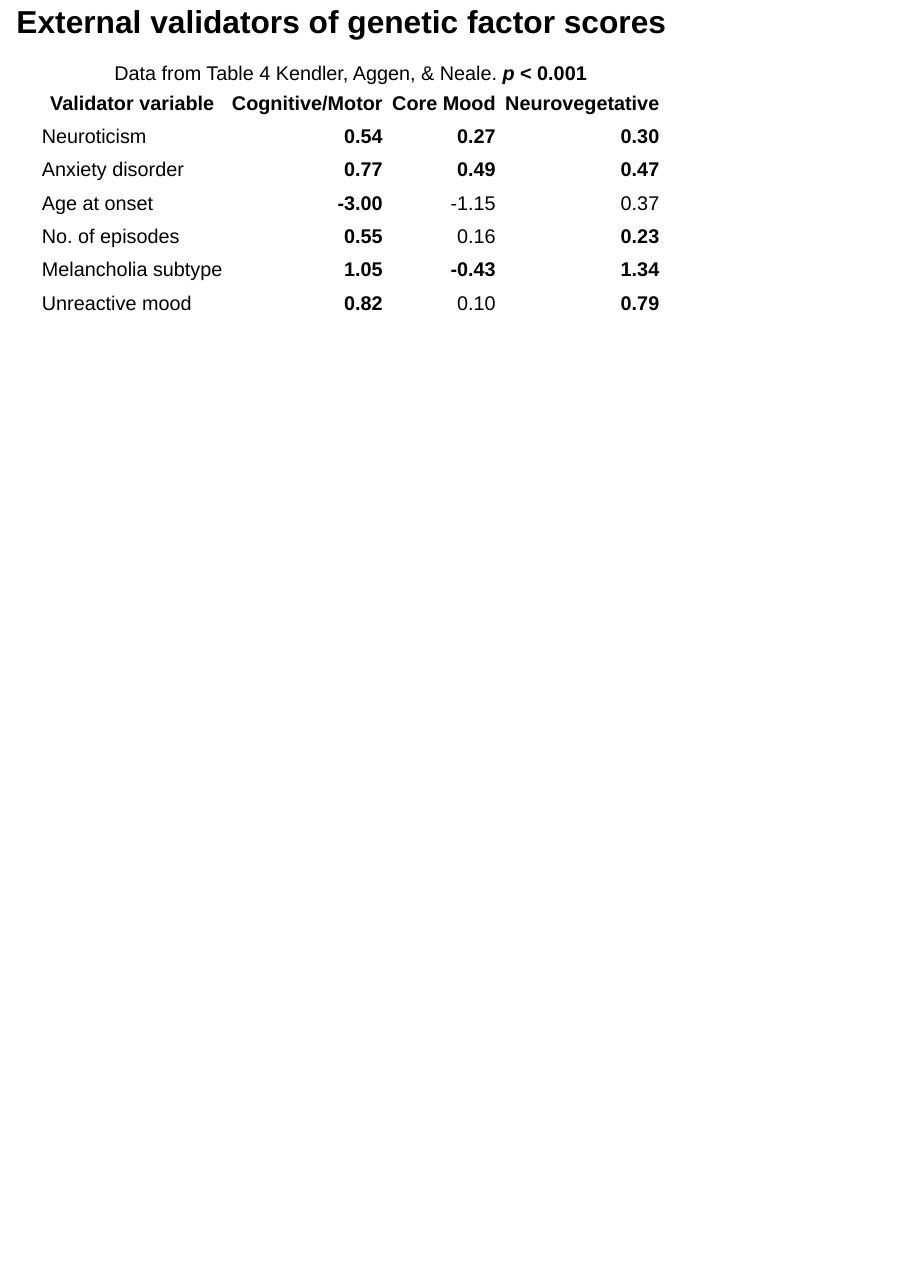
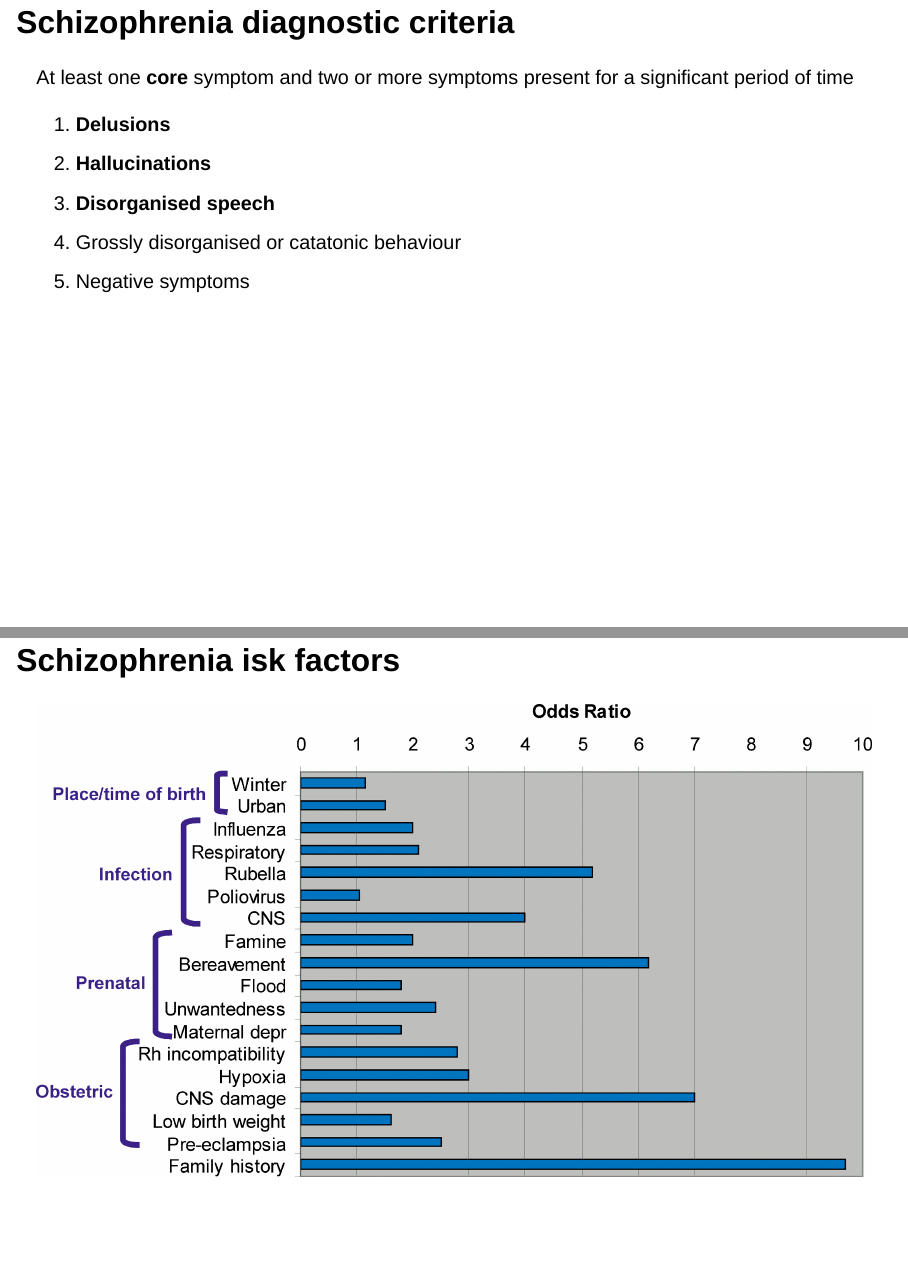
Before and after one commit to mja/LearningFromGeneticData, a Quarto document (lectures/geimbh/geibmh-psychgen-1.qmd): page 65 of 65 before the commit and pages 66 and 67 of 67 after it, the two joined at a grey line. Rendered offline with R 4.5, knitr and Pandoc in place of Quarto, with nearby package versions; drawn as Slidy slides in place of the format the file asks for; some code elsewhere in the file could not run offline.

Commit message:
scz section

```diff
--- a/lectures/geimbh/geibmh-psychgen-1.qmd
+++ b/lectures/geimbh/geibmh-psychgen-1.qmd
@@ -1182,3 +1182,28 @@ Kendler, K. S., Aggen, S. H. & Neale, M. C. Evidence for Multiple Genetic Factor
 Cognitive/Motor factor associated with non-specific liability to internalising disorders
 Neurovegetative factor most strongly related to Melancholic subtype more specific to major depression
 :::
+
+
+## Schizophrenia diagnostic criteria
+
+At least one **core** symptom and two or more symptoms present for a significant period of time
+
+1. **Delusions**
+2. **Hallucinations**
+3. **Disorganised speech**
+4. Grossly disorganised or catatonic behaviour
+5. Negative symptoms
+
+:::{.notes}
+Negative symptoms encompass deficiencies in emotional life, motivations, thinking, and relationships
+:::
+
+## Schizophrenia isk factors
+
+![](assets/pmed.0020212.g001.PNG_L.png)
+
+:::{.notes}
+Compare environmental risk factors to family history.
+
+Figure CC-BY Sullivan PF (2005) The Genetics of Schizophrenia. PLoS Med 2(7): e212. doi:[10.1371/journal.pmed.0020212](https://doi.org/10.1371/journal.pmed.0020212).
+:::
```
Also changed, not shown: lectures/geimbh/assets/pmed.0020212.g001.PNG_L.png (added), lectures/geimbh/geibmh-psychgen-1.qmd (12 more changed lines), 1 other file.
